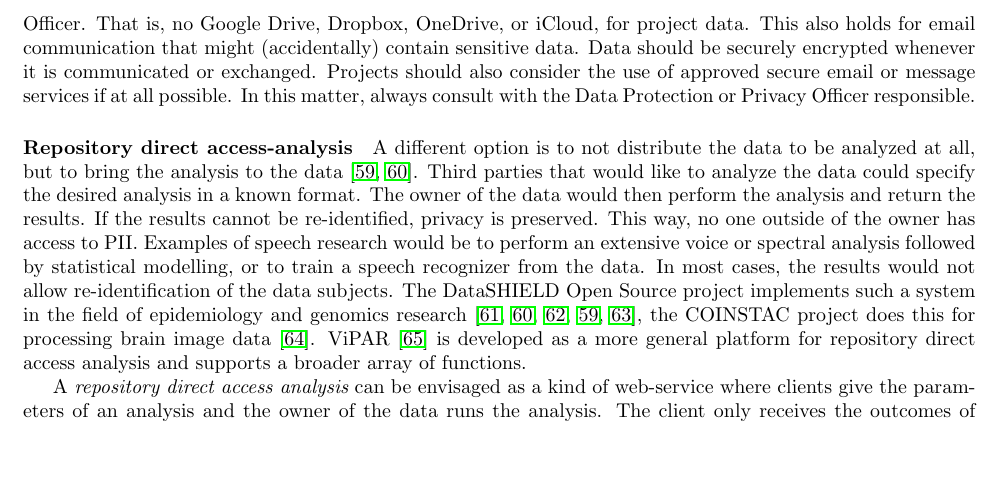
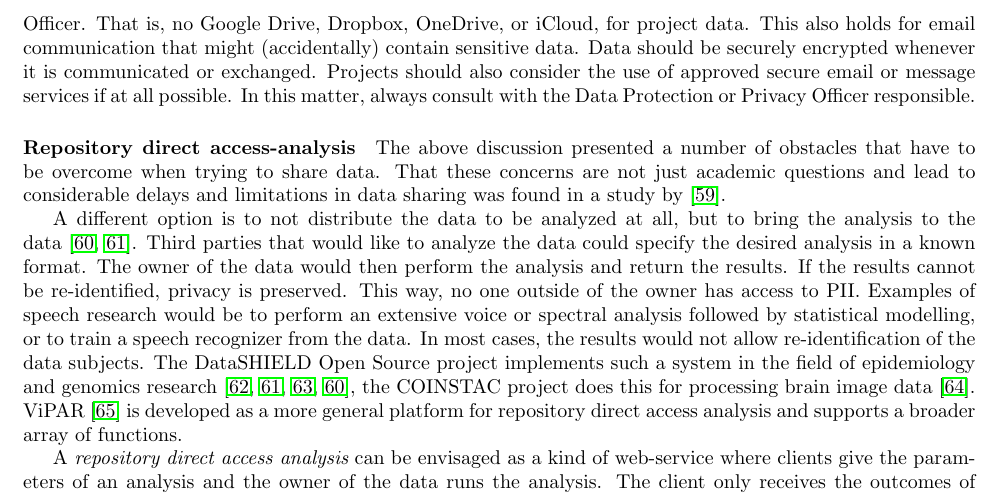
Before and after one commit to robvanson/Notes-On-Corpus-Construction, a LaTeX paper (NotesOnCorpusConstruction.tex): part of page 13 of 19, cut so that both start at the same text, the shorter picture padded with empty space. Compiled offline with pdfLaTeX.

Commit message:
Added small text

```diff
--- a/NotesOnCorpusConstruction.tex
+++ b/NotesOnCorpusConstruction.tex
@@ -287,7 +287,9 @@ As a minimum, projects should use full disk encryption on \emph{all} computers,
 
 It is important to realize that it is very likely a breach of the GDPR when privacy sensitive data are stored in any kind of public cloud storage. Projects working with privacy sensitive data should refrain from using \emph{any} kind of cloud storage for \emph{any} project data unless they get clearance by the responsible Data Protection Officer. That is, no Google Drive, Dropbox, OneDrive, or iCloud, for project data. This also holds for email communication that might (accidentally) contain sensitive data. Data should be securely encrypted whenever it is communicated or exchanged. Projects should also consider the use of approved secure email or message services if at all possible. In this matter, always consult with the Data Protection or Privacy Officer responsible.
 
-\paragraph{Repository direct access-analysis} A different option is to not distribute the data to be analyzed at all, but to bring the analysis to the data \cite{budin2015datashield,DataSHIELD2014}. Third parties that would like to analyze the data could specify the desired analysis in a known format. The owner of the data would then perform the analysis and return the results. If the results cannot be re-identified, privacy is preserved. This way, no one outside of the owner has access to PII. Examples of speech research would be to perform an extensive voice or spectral analysis followed by statistical modelling, or to train a speech recognizer from the data. In most cases, the results would not allow re-identification of the data subjects. The DataSHIELD Open Source project implements such a system in the field of epidemiology and genomics research \cite{DataSHIELD,DataSHIELD2014,wilson2017datashield,budin2015datashield,SIMELL201998}, the COINSTAC project does this for processing brain image data \cite{plis2016coinstac}. ViPAR \cite{carter2016vipar} is developed as a more general platform for repository direct access analysis and supports a broader array of functions.
+\paragraph{Repository direct access-analysis} The above discussion presented a number of obstacles that have to be overcome when trying to share data. That these concerns are not just academic questions and lead to considerable delays and limitations in data sharing was found in a study by \cite{SIMELL201998}.
+
+A different option is to not distribute the data to be analyzed at all, but to bring the analysis to the data \cite{budin2015datashield,DataSHIELD2014}. Third parties that would like to analyze the data could specify the desired analysis in a known format. The owner of the data would then perform the analysis and return the results. If the results cannot be re-identified, privacy is preserved. This way, no one outside of the owner has access to PII. Examples of speech research would be to perform an extensive voice or spectral analysis followed by statistical modelling, or to train a speech recognizer from the data. In most cases, the results would not allow re-identification of the data subjects. The DataSHIELD Open Source project implements such a system in the field of epidemiology and genomics research \cite{DataSHIELD,DataSHIELD2014,wilson2017datashield,budin2015datashield}, the COINSTAC project does this for processing brain image data \cite{plis2016coinstac}. ViPAR \cite{carter2016vipar} is developed as a more general platform for repository direct access analysis and supports a broader array of functions.
 
 A {\em repository direct access analysis} can be envisaged as a kind of web-service where clients give the parameters of an analysis and the owner of the data runs the analysis. The client only receives the outcomes of the analysis. Precautions must be taken to prevent disclosures that might identify individuals, e.g., outliers, extreme values, and scatterplots are generally not shared. This service could be extended by running certified client software on the data inside ``sandboxes'' to, e.g., for deep learning and training classifiers and recognizers. After vetting the results for privacy risks, the results can then be disclosed and the sandboxed application can be destroyed. Properly implemented, such a system would obviate most privacy concerns.
 
```
